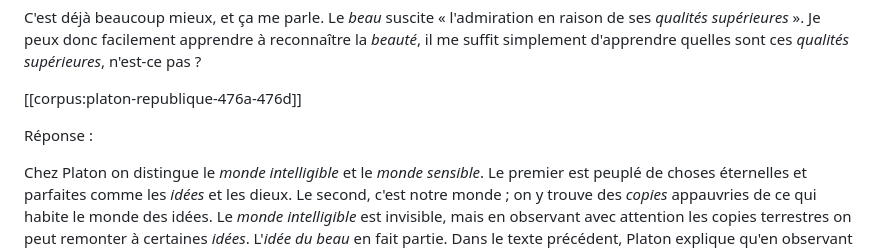
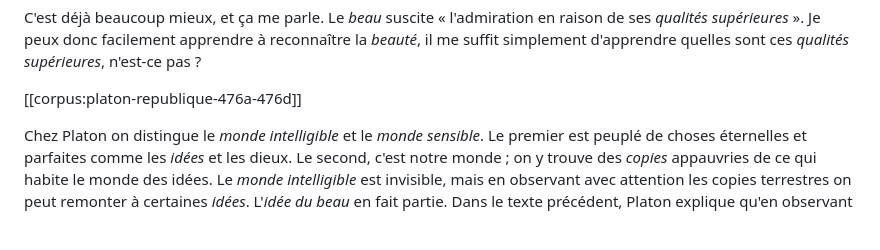
Before and after one commit to GuizaouiPhilosophie/cours2026-2027-tech-, a Markdown page: sequences/art/seance-1.md, the part around the change. Drawn GitHub-style; blank space fills up the shorter version.

Commit message:
cours1v5

```diff
--- a/sequences/art/seance-1.md
+++ b/sequences/art/seance-1.md
@@ -30,8 +30,6 @@ Définir la *beauté* par le *beau* ne m'aide pas, je dois donc chercher la déf
 C'est déjà beaucoup mieux, et ça me parle. Le *beau* suscite « l'admiration en raison de ses *qualités supérieures* ». Je peux donc facilement apprendre à reconnaître la *beauté*, il me suffit simplement d'apprendre quelles sont ces *qualités supérieures*, n'est-ce pas ?
 
 [[corpus:platon-republique-476a-476d]]
-
-Réponse :
 
 Chez Platon on distingue le *monde intelligible* et le *monde sensible*. Le premier est peuplé de choses éternelles et parfaites comme les *idées* et les dieux. Le second, c'est notre monde ; on y trouve des *copies* appauvries de ce qui habite le monde des idées. Le *monde intelligible* est invisible, mais en observant avec attention les copies terrestres on peut remonter à certaines *idées*. L'*idée du beau* en fait partie. Dans le texte précédent, Platon explique qu'en observant de belles choses on peut apprendre à reconnaître l'existence de la *beauté*, non pas une *beauté* particulière mais l'*idée du beau*.
 
```
